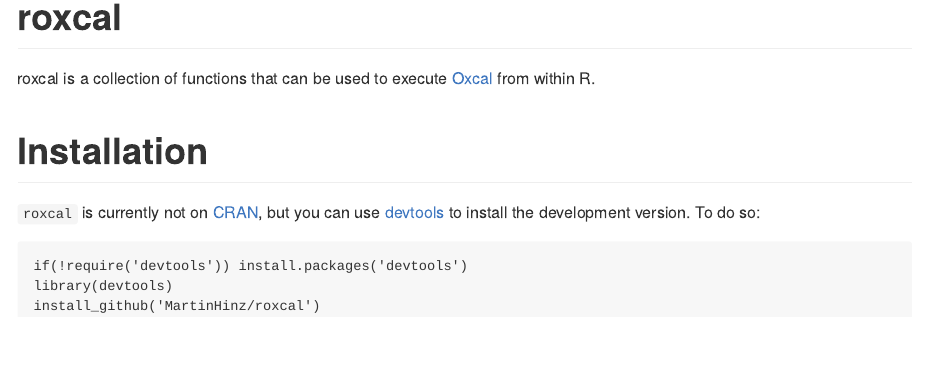
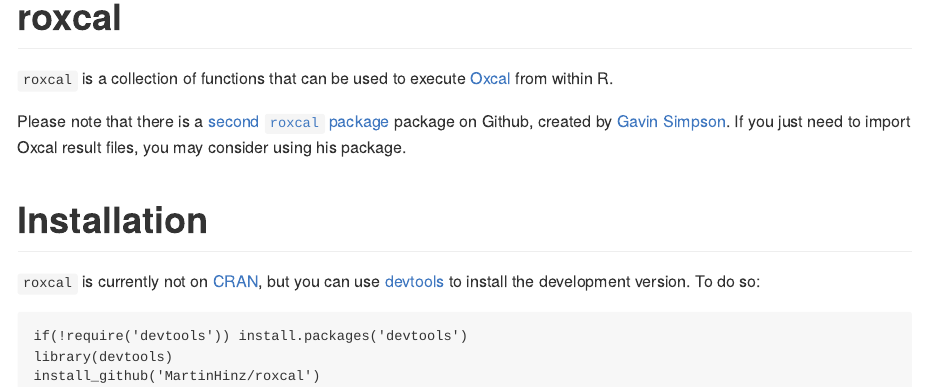
Before and after one commit to ISAAKiel/oxcAAR, an R Markdown document (README.Rmd): the page in a window 1100 px wide, from its top. The pictures show the output file README.md that the author committed with the source, drawn offline in the style of GitHub.

Commit message:
Link to Gavin Simpsons roxcal package in the readme

```diff
--- a/README.Rmd
+++ b/README.Rmd
@@ -18,8 +18,10 @@
 
 # roxcal
 
-roxcal is a collection of functions that can be used
+`roxcal` is a collection of functions that can be used
 to execute [Oxcal](https://c14.arch.ox.ac.uk) from within R.
+
+Please note that there is a [second `roxcal` package](https://github.com/gavinsimpson/roxcal) package on Github, created by [Gavin Simpson](https://github.com/gavinsimpson). If you just need to import Oxcal result files, you may consider using his package.
 
 # Installation
 
```
Also changed, not shown: README.md.
